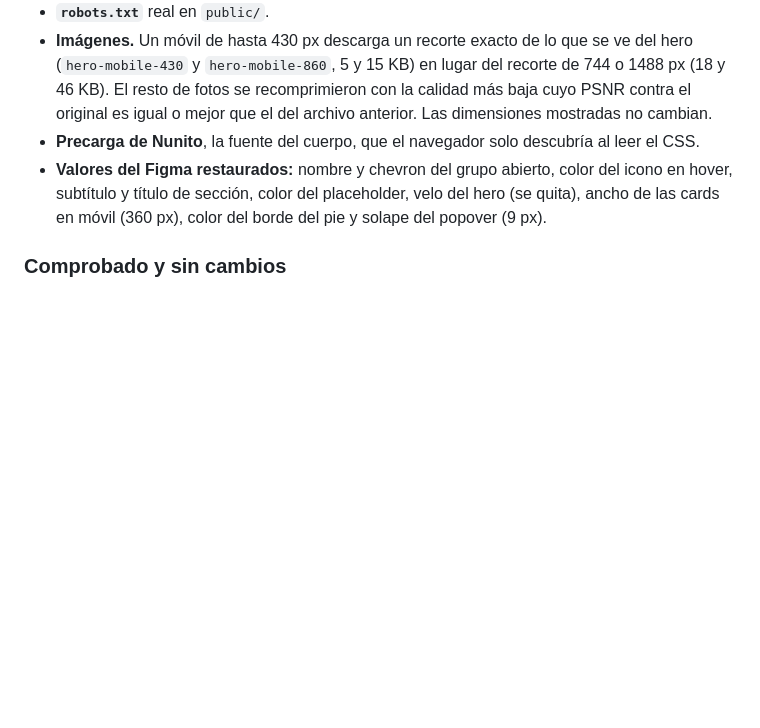
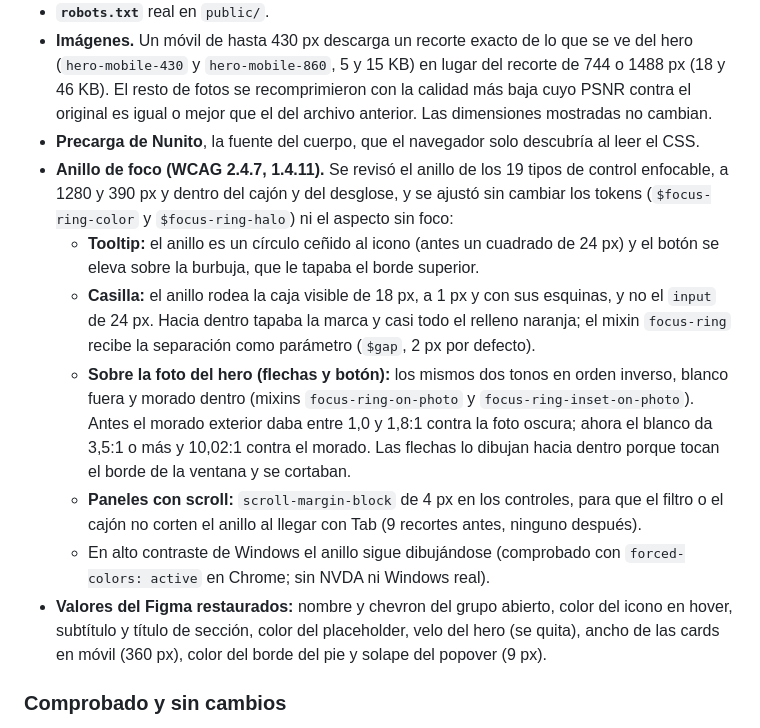
Before and after one commit to wavesforweirdos/decskill-avoris-home, a Markdown page: README.md, the part around the change. Rendered like a GitHub page; blank space fills up the shorter version.

Commit message:
docs: describe the focus ring adjustments in the audit
README: what was changed in the focus ring (tooltip, checkbox, hero photo, scroll containers),
with the contrast before and after.

```diff
--- a/README.md
+++ b/README.md
@@ -176,6 +176,12 @@ axe-core: antes, 0 violaciones en los 15 estados. Después, una sola regla (`col
 - **`robots.txt`** real en `public/`.
 - **Imágenes.** Un móvil de hasta 430 px descarga un recorte exacto de lo que se ve del hero (`hero-mobile-430` y `hero-mobile-860`, 5 y 15 KB) en lugar del recorte de 744 o 1488 px (18 y 46 KB). El resto de fotos se recomprimieron con la calidad más baja cuyo PSNR contra el original es igual o mejor que el del archivo anterior. Las dimensiones mostradas no cambian.
 - **Precarga de Nunito**, la fuente del cuerpo, que el navegador solo descubría al leer el CSS.
+- **Anillo de foco (WCAG 2.4.7, 1.4.11).** Se revisó el anillo de los 19 tipos de control enfocable, a 1280 y 390 px y dentro del cajón y del desglose, y se ajustó sin cambiar los tokens (`$focus-ring-color` y `$focus-ring-halo`) ni el aspecto sin foco:
+  - **Tooltip:** el anillo es un círculo ceñido al icono (antes un cuadrado de 24 px) y el botón se eleva sobre la burbuja, que le tapaba el borde superior.
+  - **Casilla:** el anillo rodea la caja visible de 18 px, a 1 px y con sus esquinas, y no el `input` de 24 px. Hacia dentro tapaba la marca y casi todo el relleno naranja; el mixin `focus-ring` recibe la separación como parámetro (`$gap`, 2 px por defecto).
+  - **Sobre la foto del hero (flechas y botón):** los mismos dos tonos en orden inverso, blanco fuera y morado dentro (mixins `focus-ring-on-photo` y `focus-ring-inset-on-photo`). Antes el morado exterior daba entre 1,0 y 1,8:1 contra la foto oscura; ahora el blanco da 3,5:1 o más y 10,02:1 contra el morado. Las flechas lo dibujan hacia dentro porque tocan el borde de la ventana y se cortaban.
+  - **Paneles con scroll:** `scroll-margin-block` de 4 px en los controles, para que el filtro o el cajón no corten el anillo al llegar con Tab (9 recortes antes, ninguno después).
+  - En alto contraste de Windows el anillo sigue dibujándose (comprobado con `forced-colors: active` en Chrome; sin NVDA ni Windows real).
 - **Valores del Figma restaurados:** nombre y chevron del grupo abierto, color del icono en hover, subtítulo y título de sección, color del placeholder, velo del hero (se quita), ancho de las cards en móvil (360 px), color del borde del pie y solape del popover (9 px).
 
 ### Comprobado y sin cambios
```
